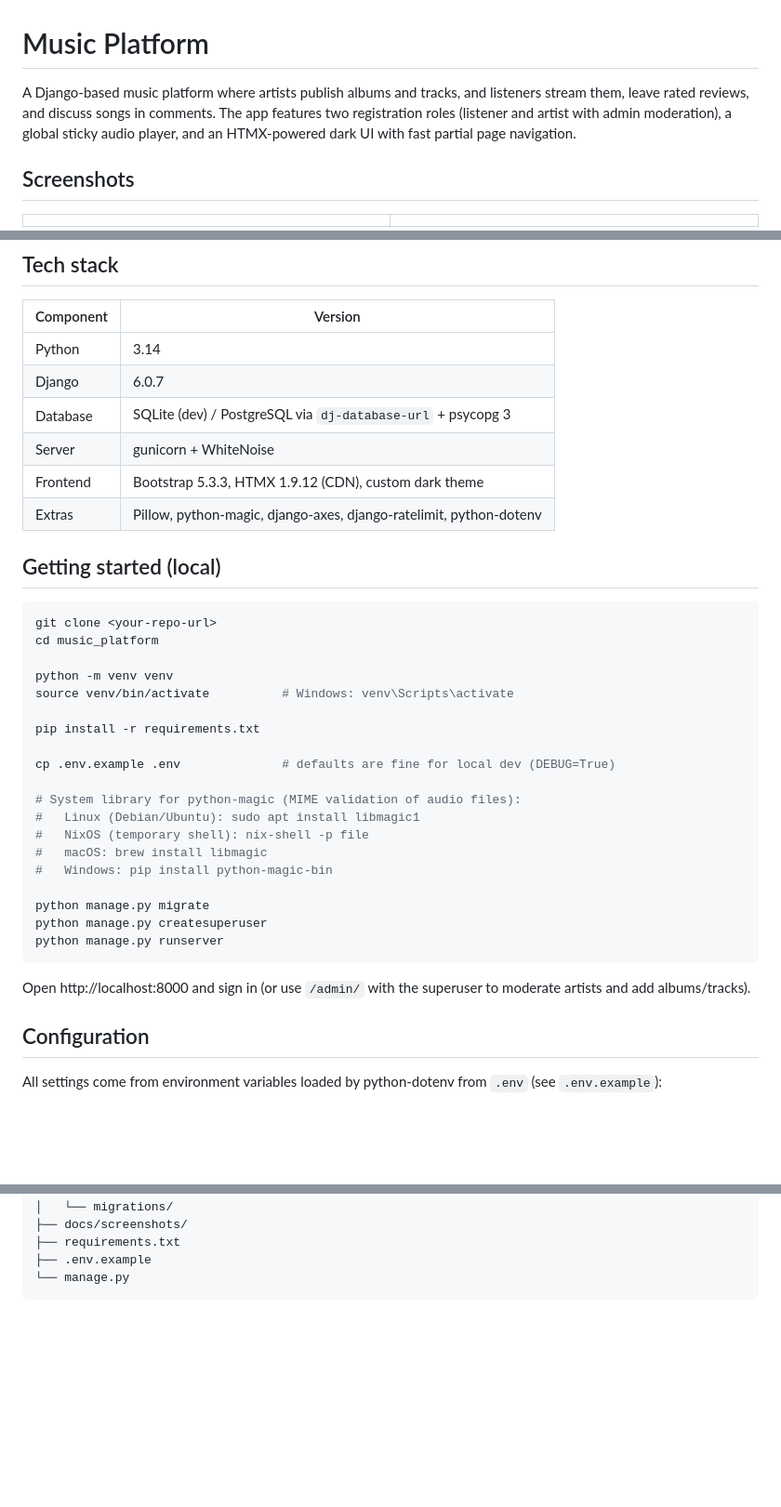
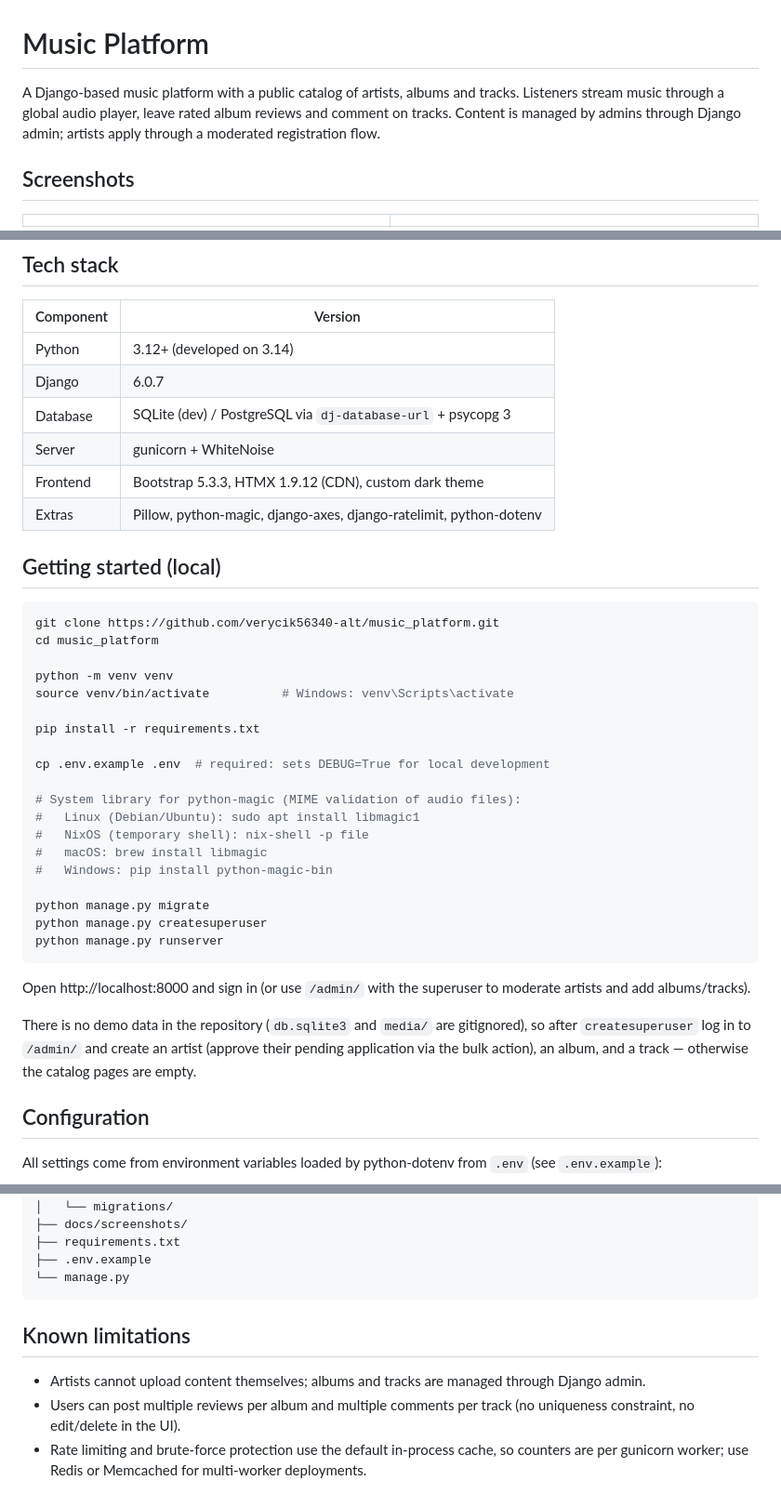
Before and after one commit to verycik56340-alt/music_platform, a Markdown page: README.md, 3 parts joined by grey strips. Shown at 93% size. GitHub-like rendering; blank space fills up the shorter version.

````diff
--- a/README.md
+++ b/README.md
@@ -1,6 +1,9 @@
 # Music Platform
 
-A Django-based music platform where artists publish albums and tracks, and listeners stream them, leave rated reviews, and discuss songs in comments. The app features two registration roles (listener and artist with admin moderation), a global sticky audio player, and an HTMX-powered dark UI with fast partial page navigation.
+A Django-based music platform with a public catalog of artists, albums and tracks.
+Listeners stream music through a global audio player, leave rated album reviews and
+comment on tracks. Content is managed by admins through Django admin; artists apply
+through a moderated registration flow.
 
 ## Screenshots
 
@@ -28,7 +31,7 @@ A Django-based music platform where artists publish albums and tracks, and liste
 
 | Component | Version |
 |---|---|
-| Python | 3.14 |
+| Python | 3.12+ (developed on 3.14) |
 | Django | 6.0.7 |
 | Database | SQLite (dev) / PostgreSQL via `dj-database-url` + psycopg 3 |
 | Server | gunicorn + WhiteNoise |
@@ -38,7 +41,7 @@ A Django-based music platform where artists publish albums and tracks, and liste
 ## Getting started (local)
 
 ```bash
-git clone <your-repo-url>
+git clone https://github.com/verycik56340-alt/music_platform.git
 cd music_platform
 
 python -m venv venv
@@ -46,7 +49,7 @@ source venv/bin/activate          # Windows: venv\Scripts\activate
 
 pip install -r requirements.txt
 
-cp .env.example .env              # defaults are fine for local dev (DEBUG=True)
+cp .env.example .env  # required: sets DEBUG=True for local development
 
 # System library for python-magic (MIME validation of audio files):
 #   Linux (Debian/Ubuntu): sudo apt install libmagic1
@@ -60,6 +63,8 @@ python manage.py runserver
 ```
 
 Open http://localhost:8000 and sign in (or use `/admin/` with the superuser to moderate artists and add albums/tracks).
+
+There is no demo data in the repository (`db.sqlite3` and `media/` are gitignored), so after `createsuperuser` log in to `/admin/` and create an artist (approve their pending application via the bulk action), an album, and a track — otherwise the catalog pages are empty.
 
 ## Configuration
 
@@ -121,3 +126,9 @@ music_platform/
 ├── .env.example
 └── manage.py
 ```
+
+## Known limitations
+
+- Artists cannot upload content themselves; albums and tracks are managed through Django admin.
+- Users can post multiple reviews per album and multiple comments per track (no uniqueness constraint, no edit/delete in the UI).
+- Rate limiting and brute-force protection use the default in-process cache, so counters are per gunicorn worker; use Redis or Memcached for multi-worker deployments.
````
Also changed, not shown: other parts of README.md (+1 -1 lines).
